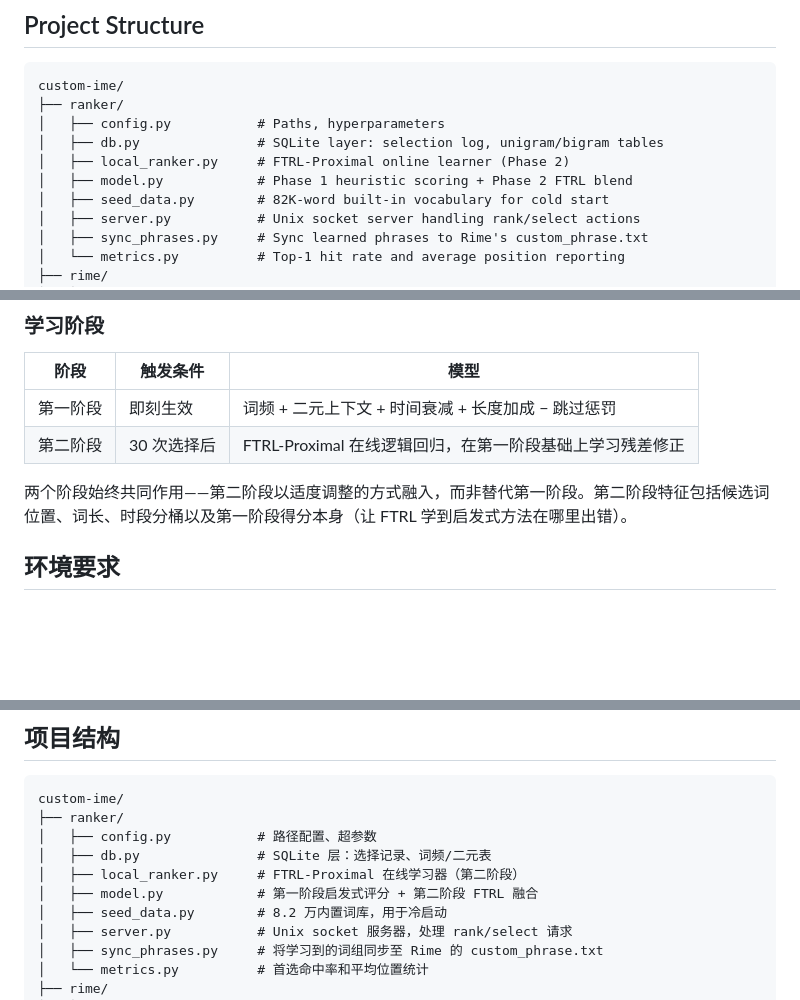
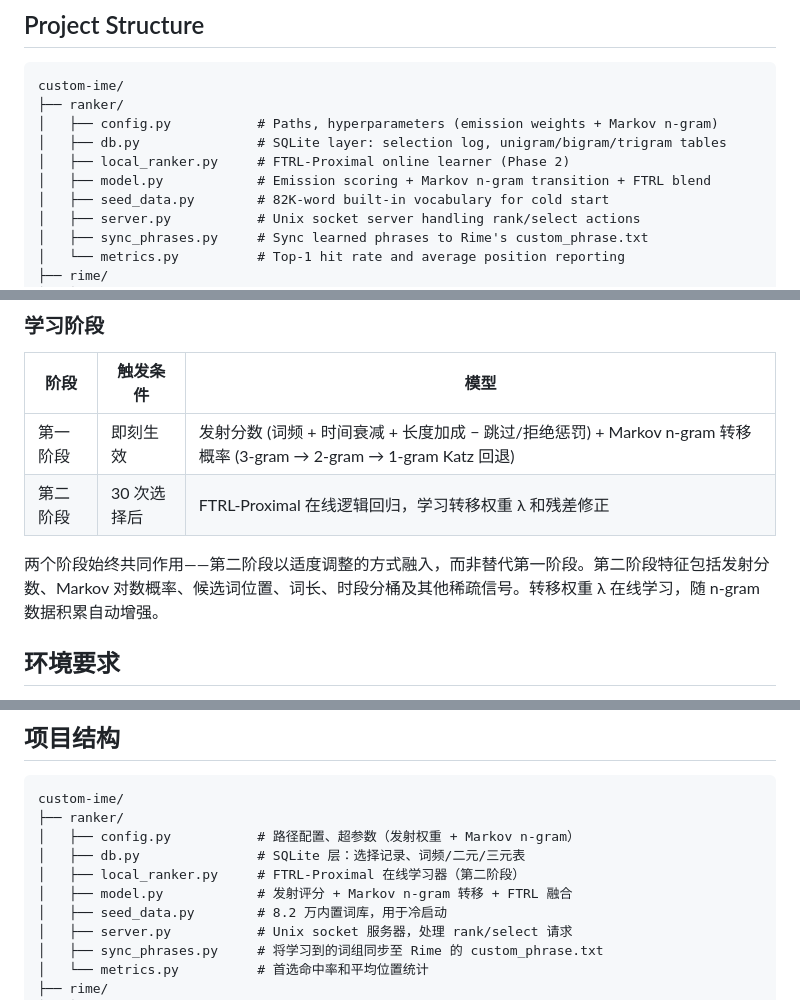
Before and after one commit to error-surface/custom-ime, a Markdown page: README.md, 3 parts joined by grey strips. Drawn GitHub-style; blank space fills up the shorter version.

````diff
--- a/README.md
+++ b/README.md
@@ -111,10 +111,10 @@ Avg position:     0.41
 ```
 custom-ime/
 ├── ranker/
-│   ├── config.py           # Paths, hyperparameters
-│   ├── db.py               # SQLite layer: selection log, unigram/bigram tables
+│   ├── config.py           # Paths, hyperparameters (emission weights + Markov n-gram)
+│   ├── db.py               # SQLite layer: selection log, unigram/bigram/trigram tables
 │   ├── local_ranker.py     # FTRL-Proximal online learner (Phase 2)
-│   ├── model.py            # Phase 1 heuristic scoring + Phase 2 FTRL blend
+│   ├── model.py            # Emission scoring + Markov n-gram transition + FTRL blend
 │   ├── seed_data.py        # 82K-word built-in vocabulary for cold start
 │   ├── server.py           # Unix socket server handling rank/select actions
 │   ├── sync_phrases.py     # Sync learned phrases to Rime's custom_phrase.txt
@@ -234,10 +236,10 @@ RIME 负责拼音解析和候选词生成。Lua 过滤器拦截候选词列表
 
 | 阶段 | 触发条件 | 模型 |
 |------|---------|------|
-| 第一阶段 | 即刻生效 | 词频 + 二元上下文 + 时间衰减 + 长度加成 − 跳过惩罚 |
-| 第二阶段 | 30 次选择后 | FTRL-Proximal 在线逻辑回归，在第一阶段基础上学习残差修正 |
+| 第一阶段 | 即刻生效 | 发射分数 (词频 + 时间衰减 + 长度加成 − 跳过/拒绝惩罚) + Markov n-gram 转移概率 (3-gram → 2-gram → 1-gram Katz 回退) |
+| 第二阶段 | 30 次选择后 | FTRL-Proximal 在线逻辑回归，学习转移权重 λ 和残差修正 |
 
-两个阶段始终共同作用——第二阶段以适度调整的方式融入，而非替代第一阶段。第二阶段特征包括候选词位置、词长、时段分桶以及第一阶段得分本身（让 FTRL 学到启发式方法在哪里出错）。
+两个阶段始终共同作用——第二阶段以适度调整的方式融入，而非替代第一阶段。第二阶段特征包括发射分数、Markov 对数概率、候选词位置、词长、时段分桶及其他稀疏信号。转移权重 λ 在线学习，随 n-gram 数据积累自动增强。
 
 ## 环境要求
 
@@ -317,10 +319,10 @@ Avg position:     0.41
 ```
 custom-ime/
 ├── ranker/
-│   ├── config.py           # 路径配置、超参数
-│   ├── db.py               # SQLite 层：选择记录、词频/二元表
+│   ├── config.py           # 路径配置、超参数（发射权重 + Markov n-gram）
+│   ├── db.py               # SQLite 层：选择记录、词频/二元/三元表
 │   ├── local_ranker.py     # FTRL-Proximal 在线学习器（第二阶段）
-│   ├── model.py            # 第一阶段启发式评分 + 第二阶段 FTRL 融合
+│   ├── model.py            # 发射评分 + Markov n-gram 转移 + FTRL 融合
 │   ├── seed_data.py        # 8.2 万内置词库，用于冷启动
 │   ├── server.py           # Unix socket 服务器，处理 rank/select 请求
 │   ├── sync_phrases.py     # 将学习到的词组同步至 Rime 的 custom_phrase.txt
````
Also changed, not shown: other parts of README.md (+15 -11 lines).
